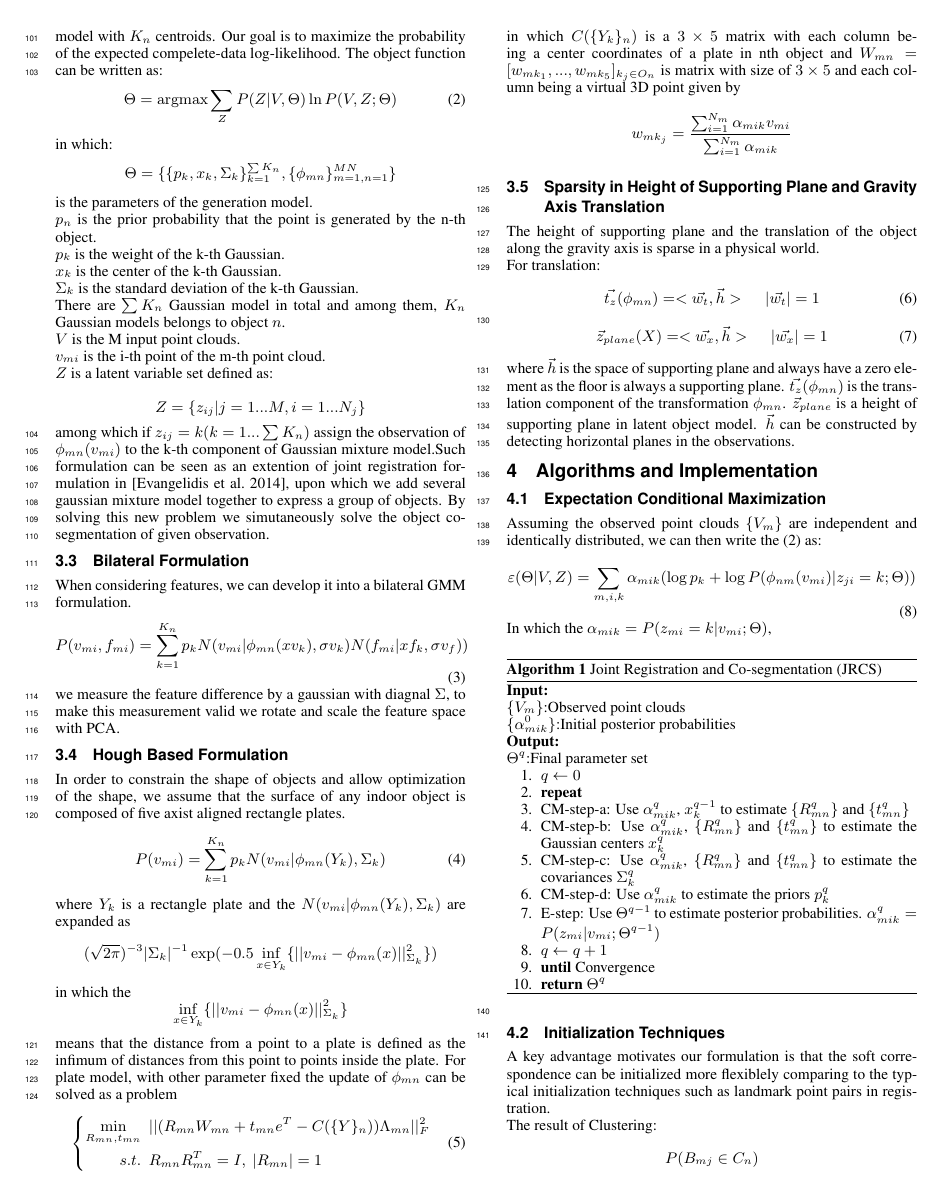
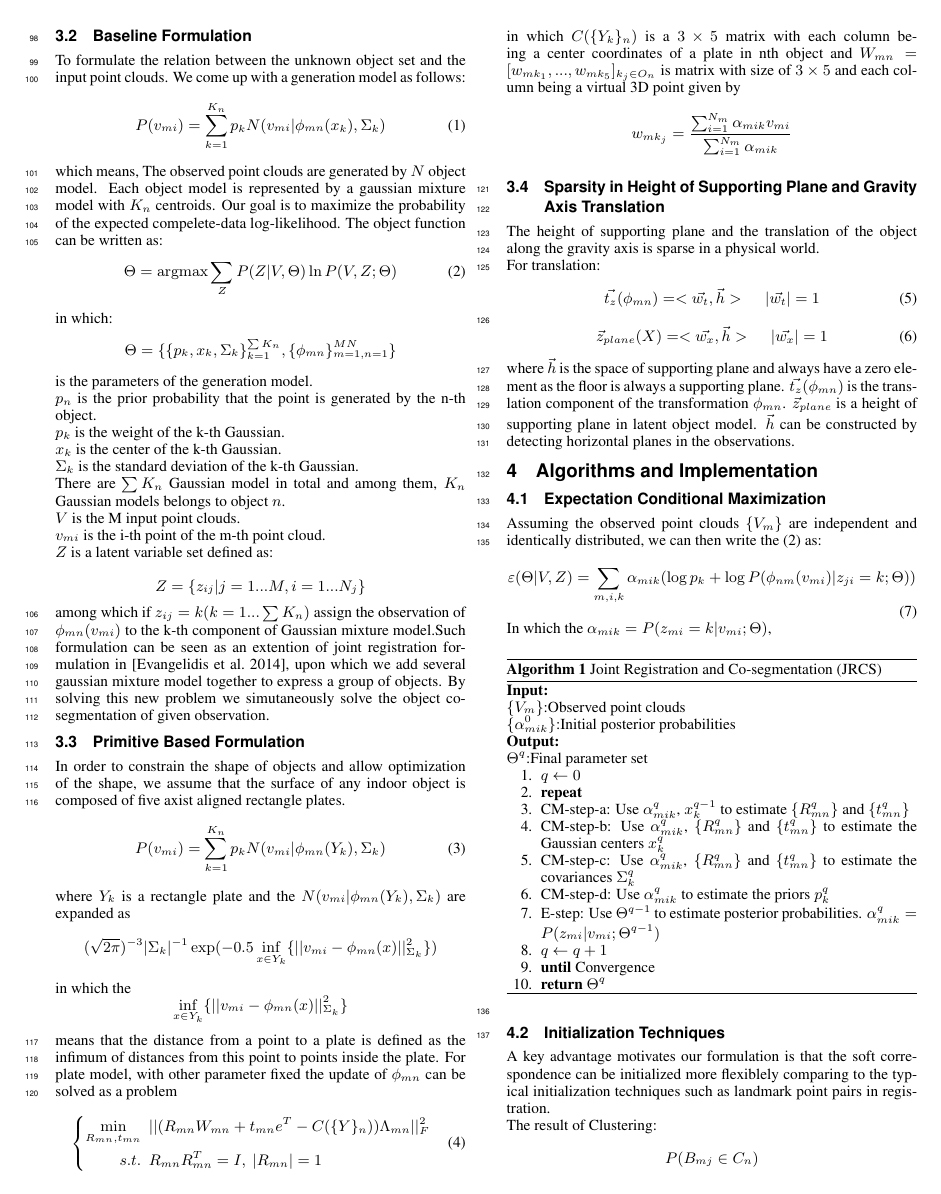
Before and after one commit to samhu1989/DevBundle, a LaTeX paper (Dev_Doc/JRCS/JRCS.tex, which reads Dev_Doc/JRCS/method.tex): page 3 of 4. Compiled offline with pdfLaTeX.

```diff
--- a/Dev_Doc/JRCS/method.tex
+++ b/Dev_Doc/JRCS/method.tex
@@ -30,13 +30,13 @@
 $Z$ is a latent variable set defined as:\\
 $$Z=\{z_{ij}|j=1...M,i=1...N_j\}$$
 among which if $z_{ij}=k(k=1...\sum{K_n})$ assign the observation of $\phi_{mn}(v_{mi})$ to the k-th component of Gaussian mixture model.Such formulation can be seen as an extention of joint registration formulation in \cite{Evangelidis2014}, upon which we add several gaussian mixture model together to express a group of objects. By solving this new problem we simutaneously solve  the object co-segmentation of given observation.
-\subsection{Bilateral Formulation}
-When considering features, we can develop it into a bilateral GMM formulation.
-\begin{equation}
-P(v_{mi},f_{mi})=\sum^{K_n}_{k=1}p_kN(v_{mi}|\phi_{mn}(xv_k),\sigma v_k)N(f_{mi}|xf_k,\sigma v_f))
-\end{equation}
-we measure the feature difference by a gaussian with diagnal $\Sigma$, to make this measurement valid we rotate and scale the feature space with PCA.
-\subsection{Hough Based Formulation}
+%%\subsection{Bilateral Formulation}
+%%When considering features, we can develop it into a bilateral GMM formulation.
+%%\begin{equation}
+%%P(v_{mi},f_{mi})=\sum^{K_n}_{k=1}p_kN(v_{mi}|\phi_{mn}(xv_k),\sigma v_k)N(f_{mi}|xf_k,\sigma v_f))
+%%\end{equation}
+%%we measure the feature difference by a gaussian with diagnal $\Sigma$, to make this measurement valid we rotate and scale the feature space with PCA.
+\subsection{Primitive Based Formulation}
 In order to constrain the shape of objects and allow optimization of the shape, we assume that the surface of any indoor object is composed of five axist aligned rectangle plates.
 \begin{equation}
 \label{equ:hough}
```
Also changed, not shown: Dev_Doc/JRCS/JRCS.bib (+10 -0 lines), Dev_Doc/JRCS/relatedwork.tex (+3 -0 lines), Dev_Doc/JRCS/JRCS.bbl, Dev_Doc/JRCS/JRCS.pdf, 6 other files.
